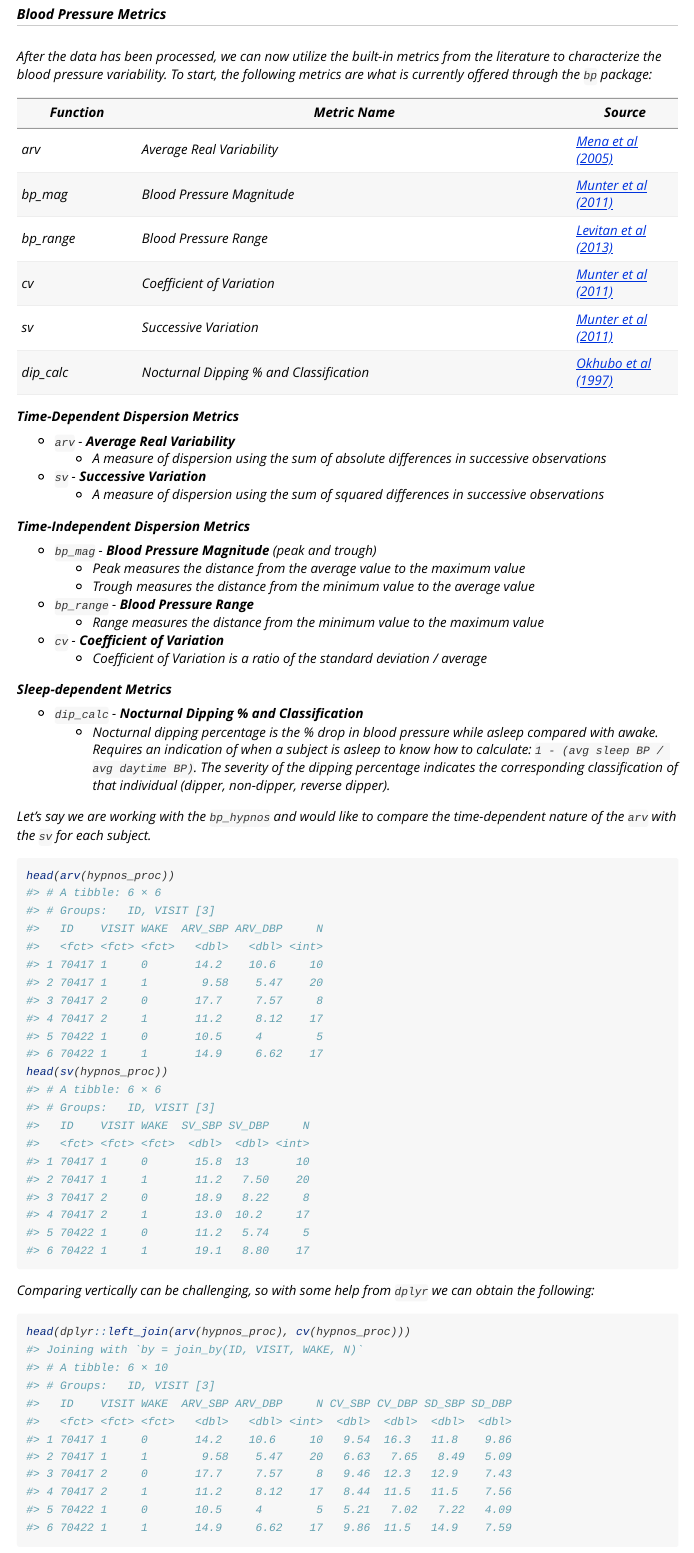
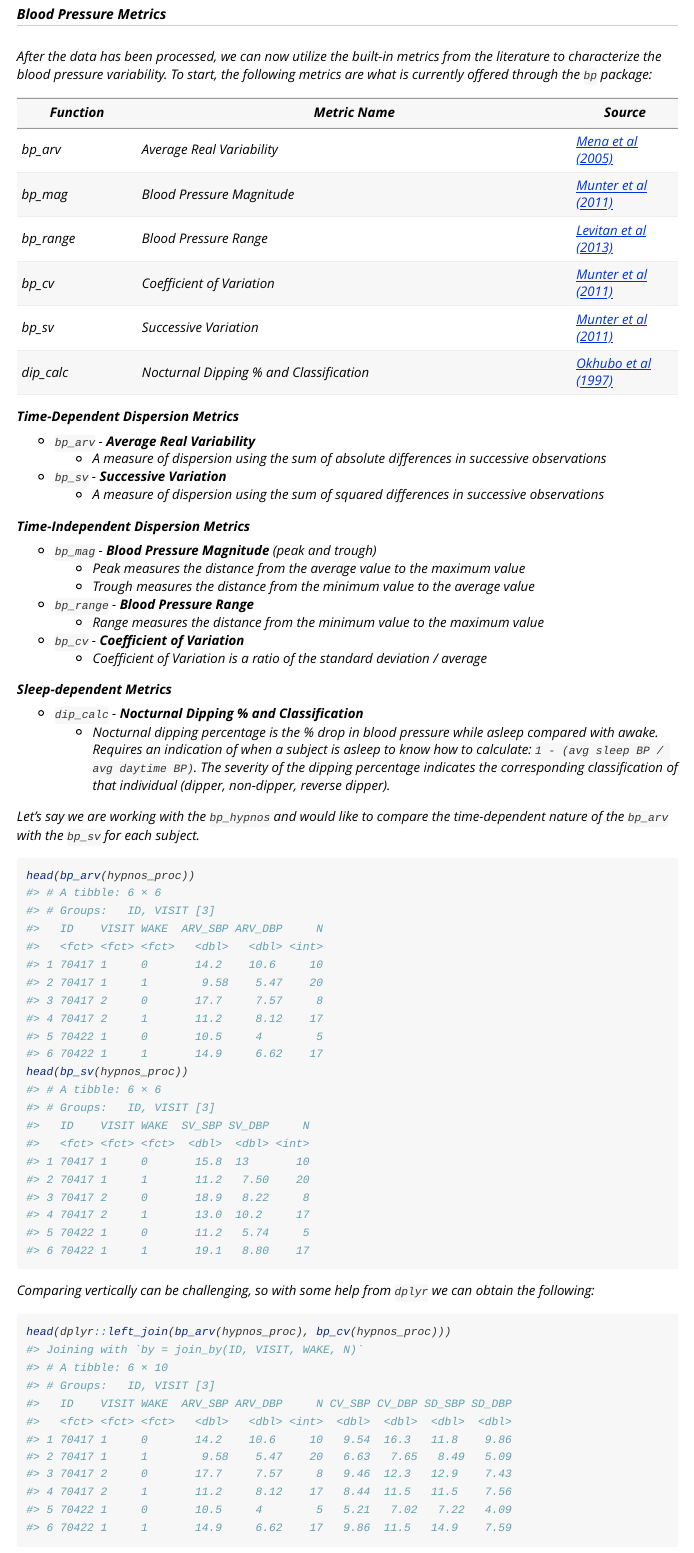
Before and after one commit to johnschwenck/bp, an R Markdown document (vignettes/bp.Rmd): the page in a window 1100 px wide, from 4000 px down. Rendered offline with R 4.5, knitr and Pandoc, with nearby package versions; some code elsewhere in the file could not run offline; long lines of code are wrapped; common packages that the code uses without loading them are loaded.

Commit message:
changed function names of cv, sv, arv to bp_cv, bp_sv, and bp_arv and made necessary documentation adjustments

````diff
--- a/R/arv.R
+++ b/R/bp_arv.R
@@ -72,10 +72,10 @@
 #' hr = "Pulse.bpm.")
 #'
 #' # ARV Calculation
-#' arv(hypnos_proc, add_groups = c("SBP_Category"))
-#' arv(jhs_proc, inc_date = TRUE)
+#' bp_arv(hypnos_proc, add_groups = c("SBP_Category"))
+#' bp_arv(jhs_proc, inc_date = TRUE)
 #' @export
-arv <- function(data, inc_date = FALSE, subj = NULL, bp_type = 0, add_groups = NULL){
+bp_arv <- function(data, inc_date = FALSE, subj = NULL, bp_type = 0, add_groups = NULL){
 
   SBP = DBP = ID = . = NULL
   rm(list = c('SBP', 'DBP', 'ID', '.'))
--- a/R/sv.R
+++ b/R/bp_cv.R
@@ -73,11 +65,11 @@
 #' jhs_proc <- process_data(bp_jhs, sbp = "Sys.mmHg.", dbp = "Dias.mmHg.", date_time = "DateTime",
 #' hr = "Pulse.bpm.")
 #'
-#' # SV Calculation
-#' sv(hypnos_proc)
-#' sv(jhs_proc, add_groups = c("meal_time"))
+#' # CV Calculation
+#' bp_cv(hypnos_proc, inc_date = TRUE, add_groups = "SBP_Category")
+#' bp_cv(jhs_proc, add_groups = c("meal_time"))
 #' # Notice that meal_time is not a column from process_data, but it still works
-sv <- function(data, inc_date = FALSE, subj = NULL, bp_type = 0, add_groups = NULL){
+bp_cv <- function(data, inc_date = FALSE, subj = NULL, bp_type = 0, add_groups = NULL){
 
   SBP = DBP = ID = . = NULL
   rm(list = c('SBP', 'DBP', 'ID', '.'))
@@ -137,13 +129,14 @@ sv <- function(data, inc_date = FALSE, subj = NULL, bp_type = 0, add_groups = NU
   out <- data %>%
     dplyr::group_by_at( dplyr::vars(grps) ) %>%
 
-    # SV Calculation
-    { if (bp_type == 1) dplyr::summarise(., SV = sqrt( sum(( (SBP - dplyr::lag(SBP))[2:length(SBP - dplyr::lag(SBP))] )^2 ) / (dplyr::n() - 1)), N = dplyr::n()) else . } %>% # SBP only
-    { if (bp_type == 2) dplyr::summarise(., SV = sqrt( sum(( (DBP - dplyr::lag(DBP))[2:length(DBP - dplyr::lag(DBP))] )^2 ) / (dplyr::n() - 1)), N = dplyr::n()) else . } %>% # DBP only
-    { if (bp_type == 0) dplyr::summarise(., SV_SBP = sqrt( sum(( (SBP - dplyr::lag(SBP))[2:length(SBP - dplyr::lag(SBP))] )^2 ) / (dplyr::n() - 1)),
-                                            SV_DBP = sqrt( sum(( (DBP - dplyr::lag(DBP))[2:length(DBP - dplyr::lag(DBP))] )^2 ) / (dplyr::n() - 1)),
+    # CV Calculation
+    { if (bp_type == 1) dplyr::summarise(., CV = sd(SBP, na.rm = TRUE) / mean(SBP, na.rm = TRUE) * 100, SD = sd(SBP),N = dplyr::n()) else . } %>% # SBP only
+    { if (bp_type == 2) dplyr::summarise(., CV = sd(DBP, na.rm = TRUE) / mean(DBP, na.rm = TRUE) * 100, SD = sd(DBP),N = dplyr::n()) else . } %>% # DBP only
+    { if (bp_type == 0) dplyr::summarise(., CV_SBP = sd(SBP, na.rm = TRUE) / mean(SBP, na.rm = TRUE) * 100,
+                                            CV_DBP = sd(DBP, na.rm = TRUE) / mean(DBP, na.rm = TRUE) * 100,
+                                            SD_SBP = sd(SBP),
+                                            SD_DBP = sd(DBP),
                                             N = dplyr::n()) else . } # both SBP and DBP
-
 
   return(out)
 }
--- a/R/bp_stats.R
+++ b/R/bp_stats.R
@@ -109,9 +109,9 @@ bp_stats <- function(data,
 
   # Pull in all necessary data from functions --> functions do not need subj argument because data is already filtered above
   bp_center_tmp <- bp_center(data, inc_date = inc_date, bp_type = bp_type, add_groups = add_groups)
-  arv_tmp       <- arv(data, inc_date = inc_date, bp_type = bp_type, add_groups = add_groups)
-  sv_tmp        <- sv(data, inc_date = inc_date, bp_type = bp_type, add_groups = add_groups)
-  cv_tmp        <- cv(data, inc_date = inc_date, bp_type = bp_type, add_groups = add_groups)
+  arv_tmp       <- bp_arv(data, inc_date = inc_date, bp_type = bp_type, add_groups = add_groups)
+  sv_tmp        <- bp_sv(data, inc_date = inc_date, bp_type = bp_type, add_groups = add_groups)
+  cv_tmp        <- bp_cv(data, inc_date = inc_date, bp_type = bp_type, add_groups = add_groups)
   bp_range_tmp  <- bp_range(data, inc_date = inc_date, add_groups = add_groups)
   bp_mag_tmp    <- bp_mag(data, inc_date = inc_date, bp_type = bp_type, add_groups = add_groups)
 
--- a/R/cv.R
+++ b/R/bp_sv.R
@@ -65,11 +73,11 @@
 #' jhs_proc <- process_data(bp_jhs, sbp = "Sys.mmHg.", dbp = "Dias.mmHg.", date_time = "DateTime",
 #' hr = "Pulse.bpm.")
 #'
-#' # CV Calculation
-#' cv(hypnos_proc, inc_date = TRUE, add_groups = "SBP_Category")
-#' cv(jhs_proc, add_groups = c("meal_time"))
+#' # SV Calculation
+#' bp_sv(hypnos_proc)
+#' bp_sv(jhs_proc, add_groups = c("meal_time"))
 #' # Notice that meal_time is not a column from process_data, but it still works
-cv <- function(data, inc_date = FALSE, subj = NULL, bp_type = 0, add_groups = NULL){
+bp_sv <- function(data, inc_date = FALSE, subj = NULL, bp_type = 0, add_groups = NULL){
 
   SBP = DBP = ID = . = NULL
   rm(list = c('SBP', 'DBP', 'ID', '.'))
@@ -129,14 +137,13 @@ cv <- function(data, inc_date = FALSE, subj = NULL, bp_type = 0, add_groups = NU
   out <- data %>%
     dplyr::group_by_at( dplyr::vars(grps) ) %>%
 
-    # CV Calculation
-    { if (bp_type == 1) dplyr::summarise(., CV = sd(SBP, na.rm = TRUE) / mean(SBP, na.rm = TRUE) * 100, SD = sd(SBP),N = dplyr::n()) else . } %>% # SBP only
-    { if (bp_type == 2) dplyr::summarise(., CV = sd(DBP, na.rm = TRUE) / mean(DBP, na.rm = TRUE) * 100, SD = sd(DBP),N = dplyr::n()) else . } %>% # DBP only
-    { if (bp_type == 0) dplyr::summarise(., CV_SBP = sd(SBP, na.rm = TRUE) / mean(SBP, na.rm = TRUE) * 100,
-                                            CV_DBP = sd(DBP, na.rm = TRUE) / mean(DBP, na.rm = TRUE) * 100,
-                                            SD_SBP = sd(SBP),
-                                            SD_DBP = sd(DBP),
+    # SV Calculation
+    { if (bp_type == 1) dplyr::summarise(., SV = sqrt( sum(( (SBP - dplyr::lag(SBP))[2:length(SBP - dplyr::lag(SBP))] )^2 ) / (dplyr::n() - 1)), N = dplyr::n()) else . } %>% # SBP only
+    { if (bp_type == 2) dplyr::summarise(., SV = sqrt( sum(( (DBP - dplyr::lag(DBP))[2:length(DBP - dplyr::lag(DBP))] )^2 ) / (dplyr::n() - 1)), N = dplyr::n()) else . } %>% # DBP only
+    { if (bp_type == 0) dplyr::summarise(., SV_SBP = sqrt( sum(( (SBP - dplyr::lag(SBP))[2:length(SBP - dplyr::lag(SBP))] )^2 ) / (dplyr::n() - 1)),
+                                            SV_DBP = sqrt( sum(( (DBP - dplyr::lag(DBP))[2:length(DBP - dplyr::lag(DBP))] )^2 ) / (dplyr::n() - 1)),
                                             N = dplyr::n()) else . } # both SBP and DBP
+
 
   return(out)
 }
--- a/vignettes/bp.Rmd
+++ b/vignettes/bp.Rmd
@@ -114,18 +114,18 @@ After the data has been processed, we can now utilize the built-in metrics from
 
 Function    | Metric Name                             | Source
 ----------- | --------------------------------------- | ----------
-arv         | Average Real Variability                | [Mena et al (2005)](https://doi.org/10.1097/01.hjh.0000160205.81652.5a)
+bp_arv         | Average Real Variability                | [Mena et al (2005)](https://doi.org/10.1097/01.hjh.0000160205.81652.5a)
 bp_mag      | Blood Pressure Magnitude                | [Munter et al (2011)](https://doi.org/10.1097/HJH.0b013e32834cf213 )
 bp_range    | Blood Pressure Range                    | [Levitan et al (2013)](https://doi.org/10.1038/jhh.2013.19)
-cv          | Coefficient of Variation                | [Munter et al (2011)](https://doi.org/10.1097/HJH.0b013e32834cf213 )
-sv          | Successive Variation                    | [Munter et al (2011)](https://doi.org/10.1097/HJH.0b013e32834cf213 )
+bp_cv          | Coefficient of Variation                | [Munter et al (2011)](https://doi.org/10.1097/HJH.0b013e32834cf213 )
+bp_sv          | Successive Variation                    | [Munter et al (2011)](https://doi.org/10.1097/HJH.0b013e32834cf213 )
 dip_calc    | Nocturnal Dipping \% and Classification | [Okhubo et al (1997)](https://doi.org/10.1016/s0895-7061(97)00274-4)
 
 **Time-Dependent Dispersion Metrics**
 
-* `arv` - **Average Real Variability**
+* `bp_arv` - **Average Real Variability**
   + A measure of dispersion using the sum of absolute differences in successive observations
-* `sv` - **Successive Variation**
+* `bp_sv` - **Successive Variation**
   + A measure of dispersion using the sum of squared differences in successive observations
 
 **Time-Independent Dispersion Metrics**
@@ -135,7 +135,7 @@ dip_calc    | Nocturnal Dipping \% and Classification | [Okhubo et al (1997)](ht
   + Trough measures the distance from the minimum value to the average value
 * `bp_range` - **Blood Pressure Range**
   + Range measures the distance from the minimum value to the maximum value
-* `cv` - **Coefficient of Variation**
+* `bp_cv` - **Coefficient of Variation**
   + Coefficient of Variation is a ratio of the standard deviation / average
 
 **Sleep-dependent Metrics**
@@ -144,14 +144,14 @@ dip_calc    | Nocturnal Dipping \% and Classification | [Okhubo et al (1997)](ht
   + Nocturnal dipping percentage is the \% drop in blood pressure while asleep compared with awake. Requires an indication of when a subject is asleep to know how to calculate: `1 - (avg sleep BP / avg daytime BP)`. The severity of the dipping percentage indicates the corresponding classification of that individual (dipper, non-dipper, reverse dipper).
 
 
-Let's say we are working with the `bp_hypnos` and would like to compare the time-dependent nature of the `arv` with the `sv` for each subject.
+Let's say we are working with the `bp_hypnos` and would like to compare the time-dependent nature of the `bp_arv` with the `bp_sv` for each subject.
 ```{r}
-head(arv(hypnos_proc))
-head(sv(hypnos_proc))
+head(bp_arv(hypnos_proc))
+head(bp_sv(hypnos_proc))
 ```
 Comparing vertically can be challenging, so with some help from `dplyr` we can obtain the following:
 ```{r}
-head(dplyr::left_join(arv(hypnos_proc), cv(hypnos_proc)))
+head(dplyr::left_join(bp_arv(hypnos_proc), bp_cv(hypnos_proc)))
 ```
 Note that this is possible thanks to the work we did in standardizing column names from the processing step.
 
````
Also changed, not shown: R/data.R (+0 -1 lines), R/bp_cv.R (30 more changed lines), R/bp_sv.R (30 more changed lines), vignettes/bp.Rmd (2 more changed lines), 9 other files.
